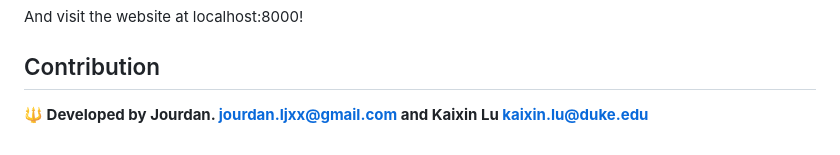
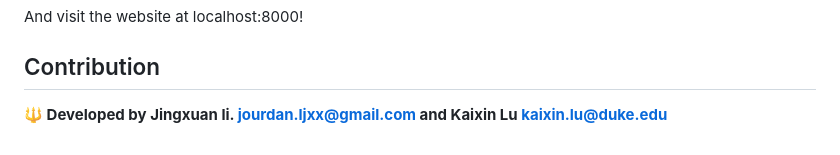
Before and after one commit to Jourdan0803/Django-web-app, a Markdown page: README.md, the part around the change. GitHub-like rendering.

```diff
--- a/README.md
+++ b/README.md
@@ -150,4 +150,4 @@ And visit the website at localhost:8000!
 
 
 ## Contribution
-**🔱 Developed by Jourdan. jourdan.ljxx@gmail.com and Kaixin Lu kaixin.lu@duke.edu**
+**🔱 Developed by Jingxuan li. jourdan.ljxx@gmail.com and Kaixin Lu kaixin.lu@duke.edu**
```
